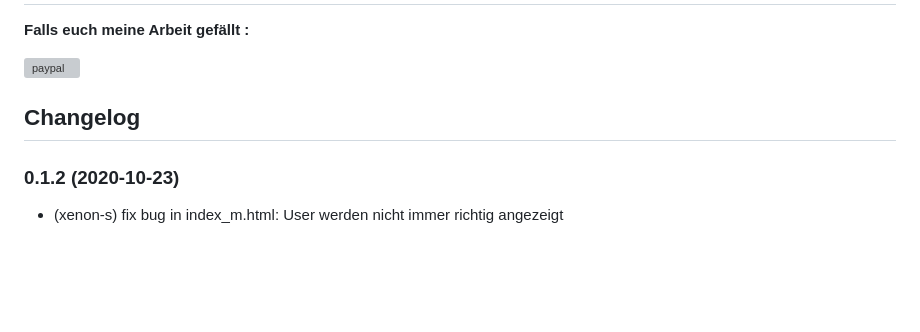
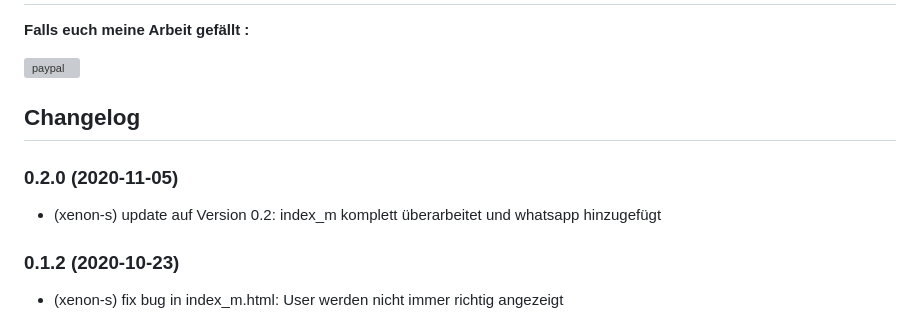
Before and after one commit to Xenon-s/ioBroker.device-reminder, a Markdown page: README.md, the part around the change. Rendered like a GitHub page; blank space fills up the shorter version; grey boxes are pictures that could not be loaded.

Commit message:
chore: release v0.2.0
update auf Version 0.2: index_m komplett überarbeitet und whatsapp hinzugefügt

```diff
--- a/README.md
+++ b/README.md
@@ -92,6 +92,9 @@ Nachdem nun auf "Speichern und schliessen" geklickt wurde, wird unter Objekte ->
 	### __WORK IN PROGRESS__
 -->
 
+### 0.2.0 (2020-11-05)
+* (xenon-s) update auf Version 0.2: index_m komplett überarbeitet und whatsapp hinzugefügt
+
 ### 0.1.2 (2020-10-23)
 * (xenon-s) fix bug in index_m.html: User werden nicht immer richtig angezeigt
 
```
Also changed, not shown: admin/addAlexa.png (added), admin/addDevice.png (added), admin/addSayit.png (added), admin/addWhatsapp.png (added), admin/config.png (added), admin/configureDevices.png (added), 6 other files.
